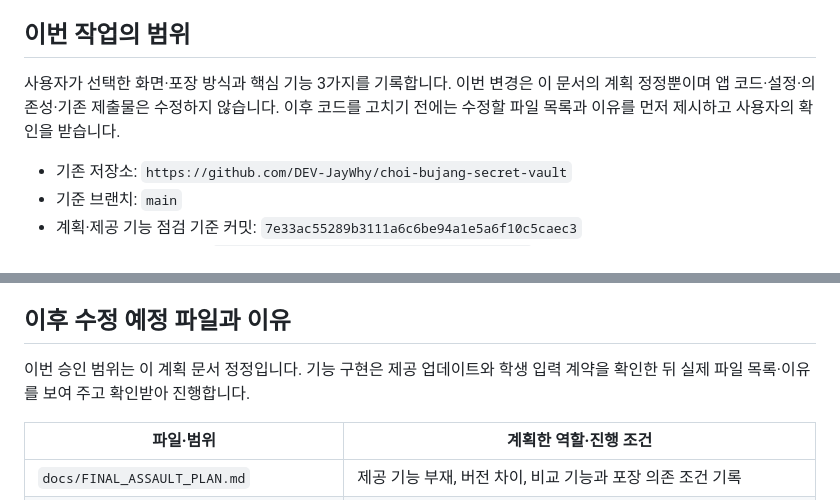
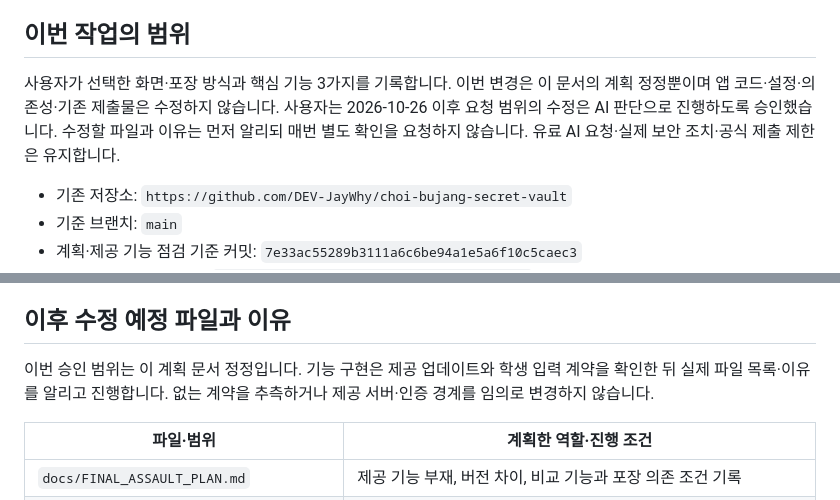
Before and after one commit to DEV-JayWhy/choi-bujang-secret-vault, a Markdown page: docs/FINAL_ASSAULT_PLAN.md, 2 parts joined by grey strips. Drawn GitHub-style.

```diff
--- a/docs/FINAL_ASSAULT_PLAN.md
+++ b/docs/FINAL_ASSAULT_PLAN.md
@@ -4,7 +4,7 @@
 
 ## 이번 작업의 범위
 
-사용자가 선택한 화면·포장 방식과 핵심 기능 3가지를 기록합니다. 이번 변경은 이 문서의 계획 정정뿐이며 앱 코드·설정·의존성·기존 제출물은 수정하지 않습니다. 이후 코드를 고치기 전에는 수정할 파일 목록과 이유를 먼저 제시하고 사용자의 확인을 받습니다.
+사용자가 선택한 화면·포장 방식과 핵심 기능 3가지를 기록합니다. 이번 변경은 이 문서의 계획 정정뿐이며 앱 코드·설정·의존성·기존 제출물은 수정하지 않습니다. 사용자는 2026-10-26 이후 요청 범위의 수정은 AI 판단으로 진행하도록 승인했습니다. 수정할 파일과 이유는 먼저 알리되 매번 별도 확인을 요청하지 않습니다. 유료 AI 요청·실제 보안 조치·공식 제출 제한은 유지합니다.
 
 - 기존 저장소: `https://github.com/DEV-JayWhy/choi-bujang-secret-vault`
 - 기준 브랜치: `main`
@@ -81,7 +81,7 @@
 
 ## 이후 수정 예정 파일과 이유
 
-이번 승인 범위는 이 계획 문서 정정입니다. 기능 구현은 제공 업데이트와 학생 입력 계약을 확인한 뒤 실제 파일 목록·이유를 보여 주고 확인받아 진행합니다.
+이번 승인 범위는 이 계획 문서 정정입니다. 기능 구현은 제공 업데이트와 학생 입력 계약을 확인한 뒤 실제 파일 목록·이유를 알리고 진행합니다. 없는 계약을 추측하거나 제공 서버·인증 경계를 임의로 변경하지 않습니다.
 
 | 파일·범위 | 계획한 역할·진행 조건 |
 |---|---|
```
Also changed, not shown: other parts of docs/FINAL_ASSAULT_PLAN.md (+33 -0 lines).
